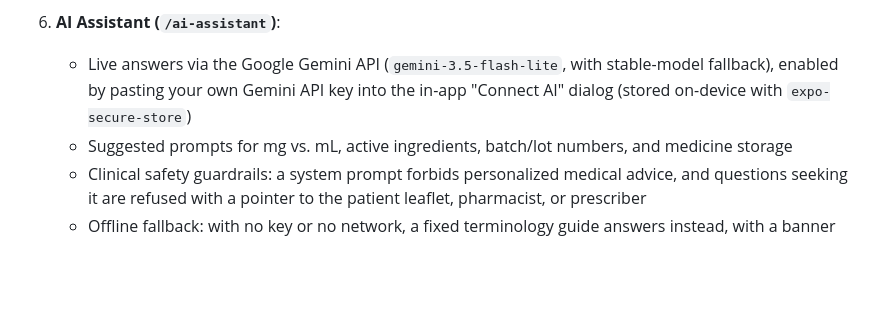
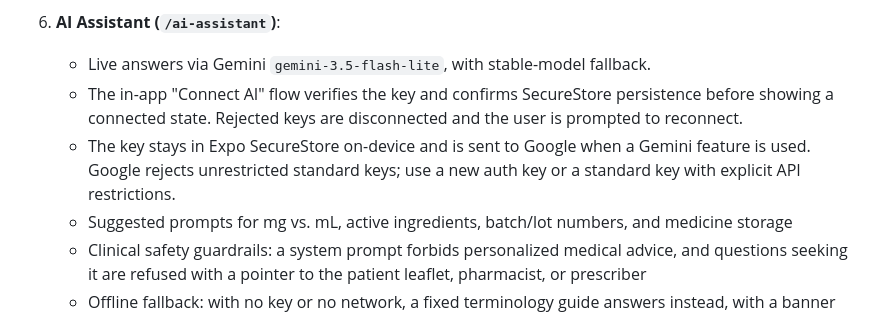
Before and after one commit to MandipKumarKanu/healthmate, a Markdown page: README.md, the part around the change. GitHub-like rendering; blank space fills up the shorter version.

Commit message:
docs: clarify Gemini key verification and current key policy

```diff
--- a/README.md
+++ b/README.md
@@ -42,7 +42,9 @@ The application faithfully reproduces the iOS-style reference design, offering a
    - Human-in-the-loop review allowing corrections before adding to cabinet or saving to history
 
 6. **AI Assistant (`/ai-assistant`)**:
-   - Live answers via the Google Gemini API (`gemini-3.5-flash-lite`, with stable-model fallback), enabled by pasting your own Gemini API key into the in-app "Connect AI" dialog (stored on-device with `expo-secure-store`)
+   - Live answers via Gemini `gemini-3.5-flash-lite`, with stable-model fallback.
+   - The in-app "Connect AI" flow verifies the key and confirms SecureStore persistence before showing a connected state. Rejected keys are disconnected and the user is prompted to reconnect.
+   - The key stays in Expo SecureStore on-device and is sent to Google when a Gemini feature is used. Google rejects unrestricted standard keys; use a new auth key or a standard key with explicit API restrictions.
    - Suggested prompts for mg vs. mL, active ingredients, batch/lot numbers, and medicine storage
    - Clinical safety guardrails: a system prompt forbids personalized medical advice, and questions seeking it are refused with a pointer to the patient leaflet, pharmacist, or prescriber
    - Offline fallback: with no key or no network, a fixed terminology guide answers instead, with a banner stating which mode is active
```
